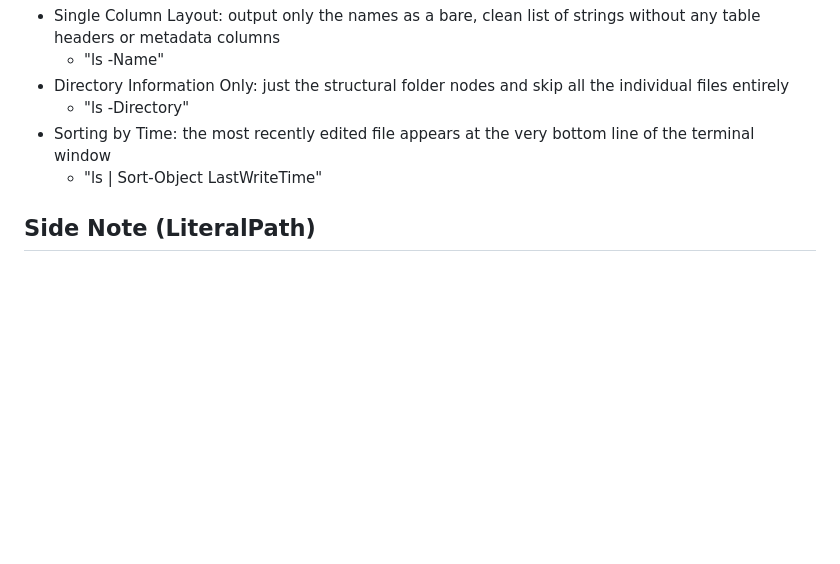
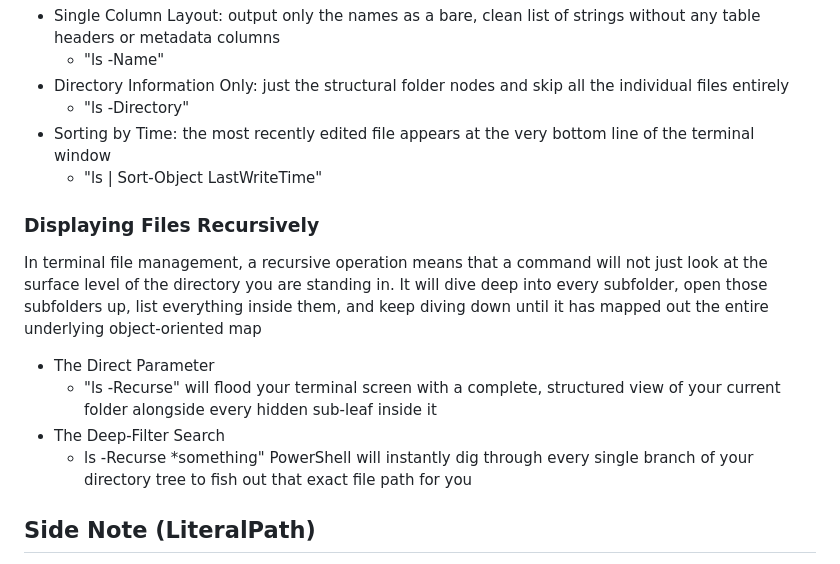
Before and after one commit to GitYubTub/medical-ai-prep, a Markdown page: Machine Learning Courses/Introduction to Unix and Linux Fundamentals/Files and Directories.md, the part around the change. GitHub-like rendering; blank space fills up the shorter version.

```diff
--- a/Machine Learning Courses/Introduction to Unix and Linux Fundamentals/Files and Directories.md
+++ b/Machine Learning Courses/Introduction to Unix and Linux Fundamentals/Files and Directories.md
@@ -80,6 +80,13 @@ Directories:
 - Sorting by Time: the most recently edited file appears at the very bottom line of the terminal window
   - "ls | Sort-Object LastWriteTime"
 
+### Displaying Files Recursively
+In terminal file management, a recursive operation means that a command will not just look at the surface level of the directory you are standing in. It will dive deep into every subfolder, open those subfolders up, list everything inside them, and keep diving down until it has mapped out the entire underlying object-oriented map
+- The Direct Parameter
+  - "ls -Recurse" will flood your terminal screen with a complete, structured view of your current folder alongside every hidden sub-leaf inside it
+- The Deep-Filter Search
+  - ls -Recurse *something" PowerShell will instantly dig through every single branch of your directory tree to fish out that exact file path for you
+
 ## Side Note (LiteralPath)
 LiteralPath specifies the exact location of a file or folder.
 The difference between LiteralPath and Path is how the terminal handles wildcard characters (like *, ?, or []).
```
